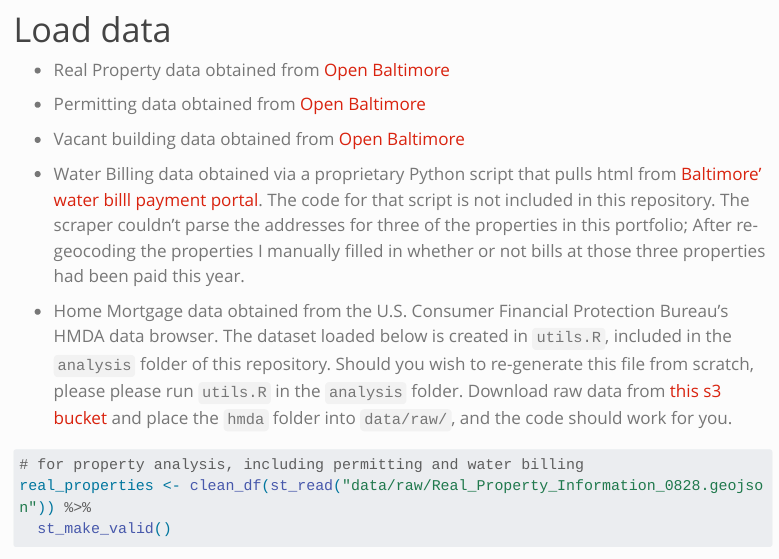
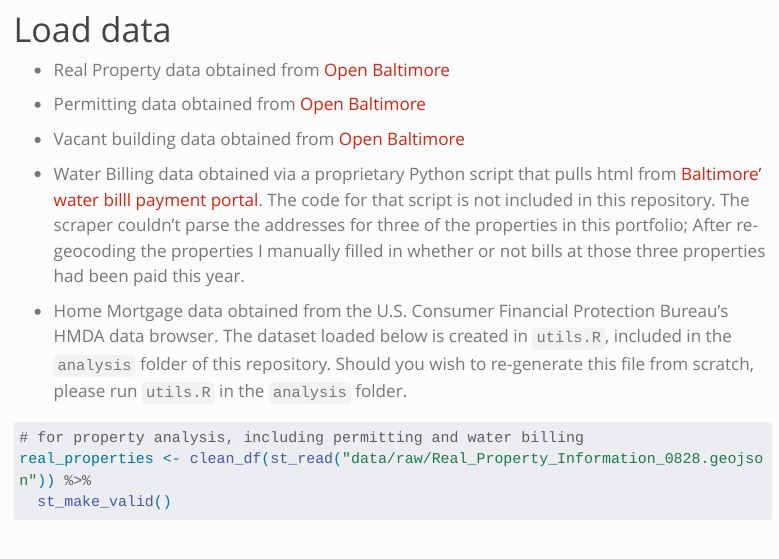
Before and after one commit to The-Baltimore-Banner/dscr-loan-investigation, a Quarto document (analysis/2025-10__dscr-loan-investigation__analysis.qmd): the page in a window 1100 px wide, from 1240 px down. Rendered offline with R 4.5, knitr and Pandoc in place of Quarto, with nearby package versions; some code elsewhere in the file could not run offline; menus at the side of the page are left out; long lines of code are wrapped; column names are cleaned by a stand-in for the janitor package.

Commit message:
updating links in repo

````diff
--- a/analysis/2025-10__dscr-loan-investigation__analysis.qmd
+++ b/analysis/2025-10__dscr-loan-investigation__analysis.qmd
@@ -25,15 +25,15 @@ library(kableExtra)
 
 # Load data
 
--   Real Property data obtained from [Open Baltimore]()
+-   Real Property data obtained from [Open Baltimore](https://data.baltimorecity.gov/datasets/64110b108565433d8da40dd0e422064e_0/explore)
 
--   Permitting data obtained from [Open Baltimore]()
+-   Permitting data obtained from [Open Baltimore](https://data.baltimorecity.gov/datasets/189e6d1c65df4e13b38c0027cee574f6_3/explore)
 
--   Vacant building data obtained from [Open Baltimore]()
+-   Vacant building data obtained from [Open Baltimore](https://data.baltimorecity.gov/datasets/691d65a5f85640e6aaa46930bd9dc102_1/explore?location=39.296383%2C-76.620458%2C11.52)
 
--   Water Billing data obtained via a proprietary Python script that pulls html from [Baltimore' water billl payment portal](). The code for that script is not included in this repository. The scraper couldn't parse the addresses for three of the properties in this portfolio; After re-geocoding the properties I manually filled in whether or not bills at those three properties had been paid this year.
+-   Water Billing data obtained via a proprietary Python script that pulls html from [Baltimore' water billl payment portal](https://pay.baltimorecity.gov/water). The code for that script is not included in this repository. The scraper couldn't parse the addresses for three of the properties in this portfolio; After re-geocoding the properties I manually filled in whether or not bills at those three properties had been paid this year.
 
--   Home Mortgage data obtained from the U.S. Consumer Financial Protection Bureau's HMDA data browser. The dataset loaded below is created in `utils.R`, included in the `analysis` folder of this repository. Should you wish to re-generate this file from scratch, please please run `utils.R` in the `analysis` folder. Download raw data from [this s3 bucket](http://example.com) and place the `hmda` folder into `data/raw/`, and the code should work for you.
+-   Home Mortgage data obtained from the U.S. Consumer Financial Protection Bureau's HMDA data browser. The dataset loaded below is created in `utils.R`, included in the `analysis` folder of this repository. Should you wish to re-generate this file from scratch, please run `utils.R` in the `analysis` folder.
 
 ```{r}
 
````
